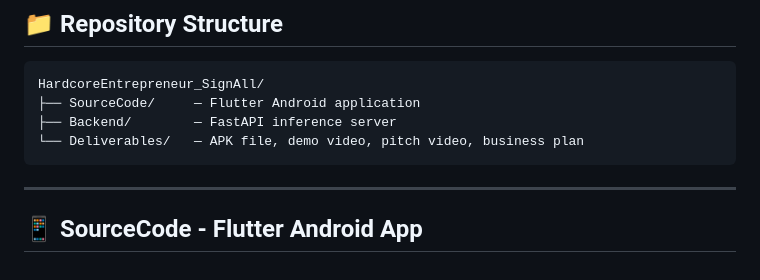
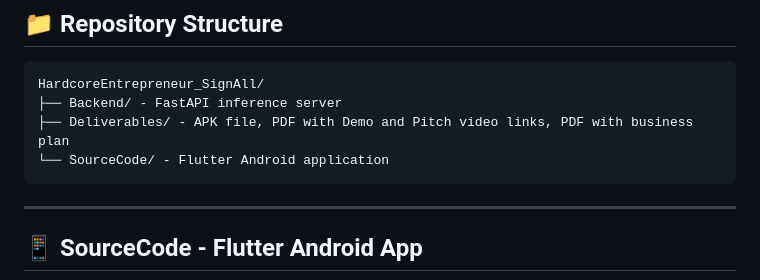
Before and after one commit to euxinian/HardcoreEntrepreneur_SignAll, a Markdown page: README.md, the part around one of its changes. Drawn GitHub-style.

````diff
--- a/README.md
+++ b/README.md
@@ -15,9 +15,9 @@ Built by **Team SkyLine** for **Hardcore Entrepreneur 6.0**.
 
 ```
 HardcoreEntrepreneur_SignAll/
-├── SourceCode/     — Flutter Android application
-├── Backend/        — FastAPI inference server
-└── Deliverables/   — APK file, demo video, pitch video, business plan
+├── Backend/ - FastAPI inference server
+├── Deliverables/ - APK file, PDF with Demo and Pitch video links, PDF with business plan
+└── SourceCode/ - Flutter Android application
 ```
 
 ---
````
Also changed, not shown: other parts of README.md (+1 -1 lines).
